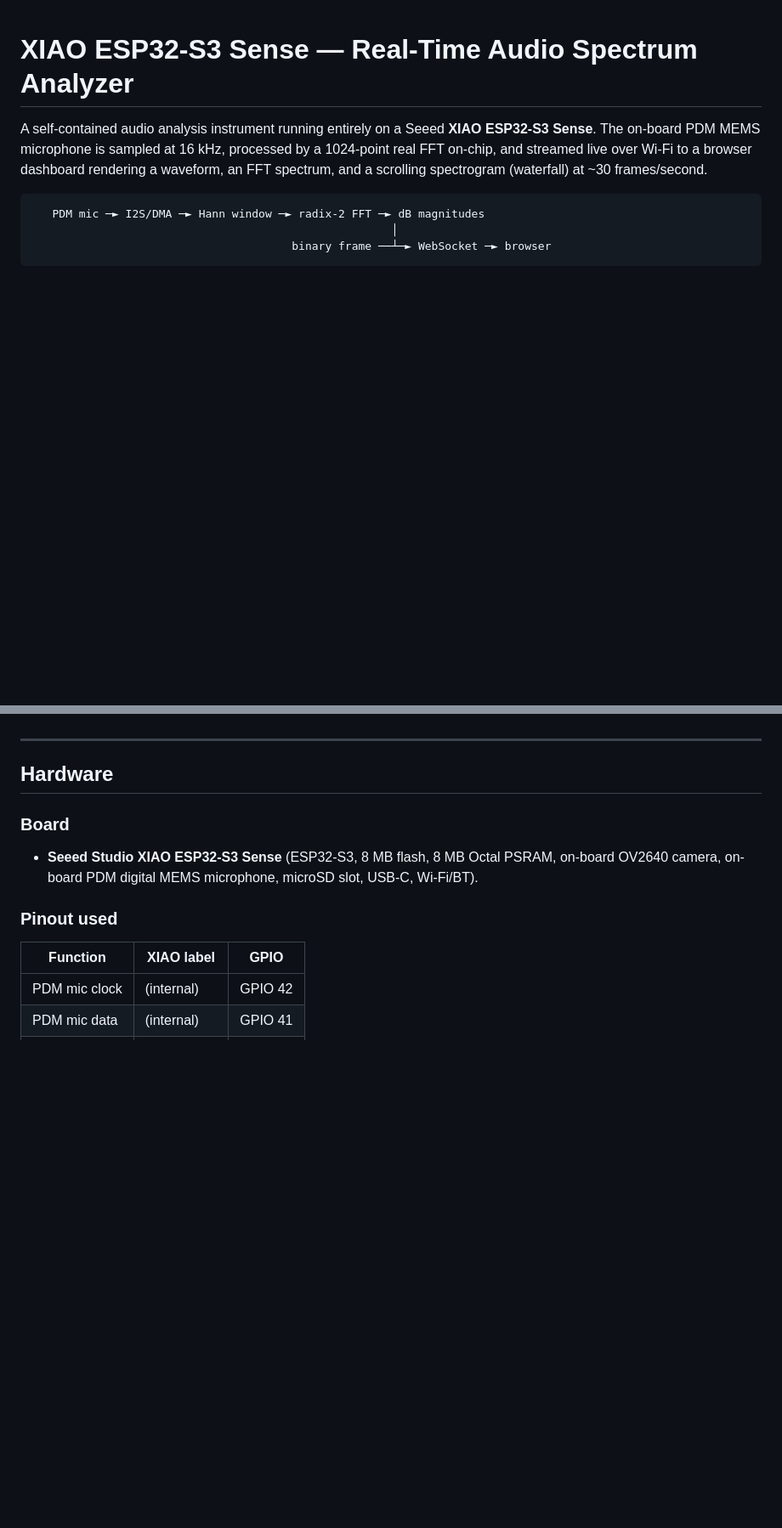
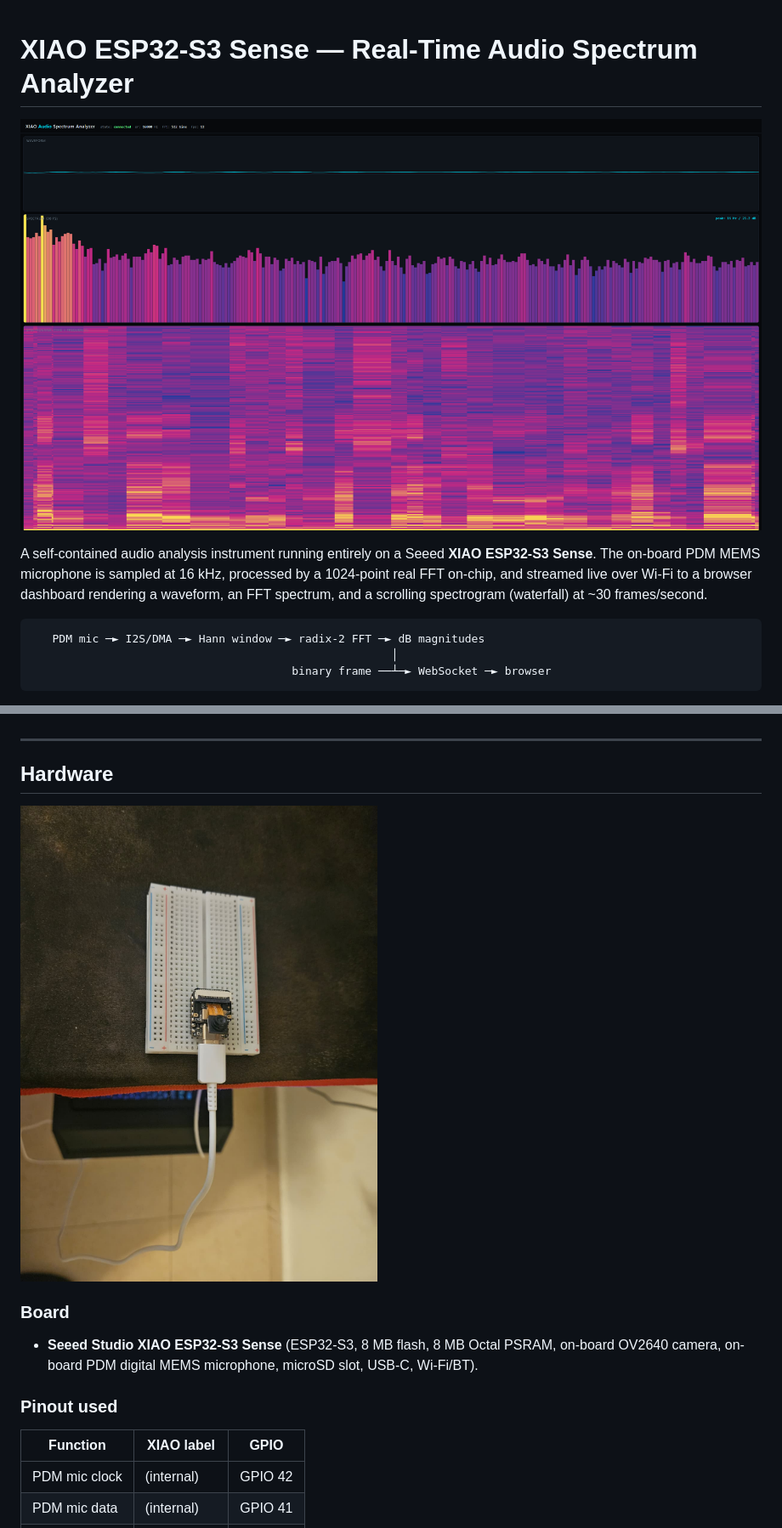
Before and after one commit to clutchitggs/ESP32_EdgeAI, a Markdown page: README.md, 2 parts joined by grey strips. Shown at 85% size. GitHub-like rendering; pictures changed too: docs/hardware.jpg (added), docs/screenshots/speech.png (added); blank space fills up the shorter version.

```diff
--- a/README.md
+++ b/README.md
@@ -1,4 +1,6 @@
 # XIAO ESP32-S3 Sense — Real-Time Audio Spectrum Analyzer
+
+![dashboard](docs/screenshots/speech.png)
 
 A self-contained audio analysis instrument running entirely on a Seeed
 **XIAO ESP32-S3 Sense**. The on-board PDM MEMS microphone is sampled at
@@ -55,7 +57,7 @@ demonstration of that stack.
 ---
 
 ## Hardware
-
+![dashboard](docs/hardware.jpg)
 ### Board
 
 - **Seeed Studio XIAO ESP32-S3 Sense** (ESP32-S3, 8 MB flash, 8 MB Octal PSRAM,
```
Also changed, not shown: other parts of README.md (+1 -1 lines), 1 other file.
